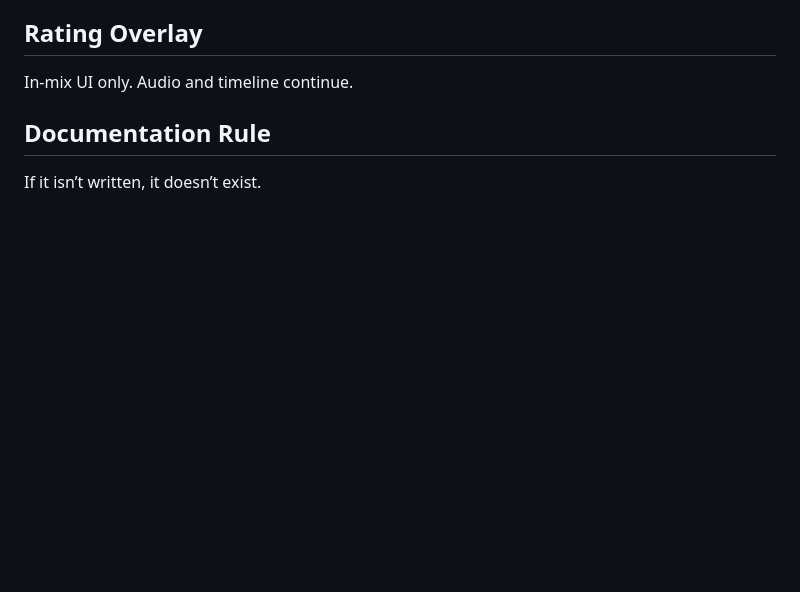
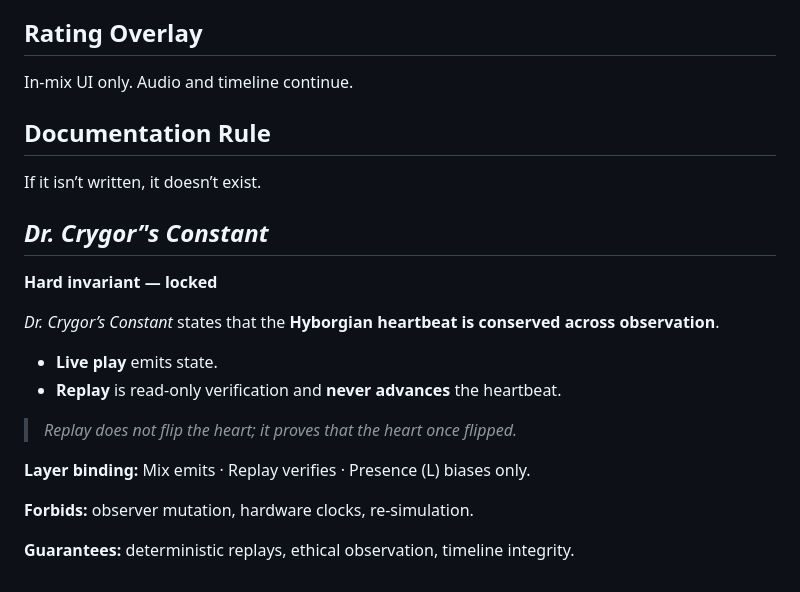
Before and after one commit to zonagreentea/osu_megamix, a Markdown page: README.md, the part around the change. Rendered like a GitHub page; blank space fills up the shorter version.

Commit message:
docs: hardcode *Dr. Crygor’s Constant* (H conserved on replay)

```diff
--- a/README.md
+++ b/README.md
@@ -243,3 +243,20 @@ In-mix UI only. Audio and timeline continue.
 
 ## Documentation Rule
 If it isn’t written, it doesn’t exist.
+
+## *Dr. Crygor’'s Constant*
+
+**Hard invariant — locked**
+
+*Dr. Crygor’s Constant* states that the **Hyborgian heartbeat is conserved across observation**.
+
+- **Live play** emits state.
+- **Replay** is read-only verification and **never advances** the heartbeat.
+
+> *Replay does not flip the heart; it proves that the heart once flipped.*
+
+**Layer binding:** Mix emits · Replay verifies · Presence (L) biases only.
+
+**Forbids:** observer mutation, hardware clocks, re-simulation.
+
+**Guarantees:** deterministic replays, ethical observation, timeline integrity.
```
